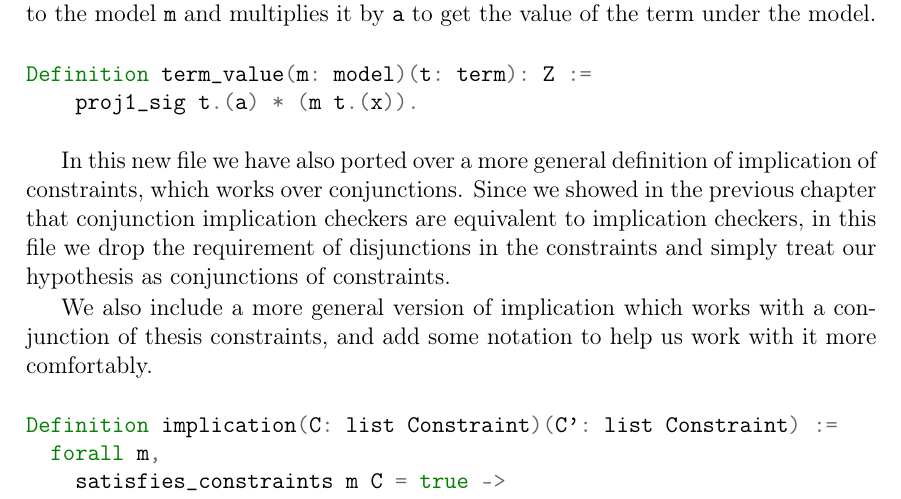
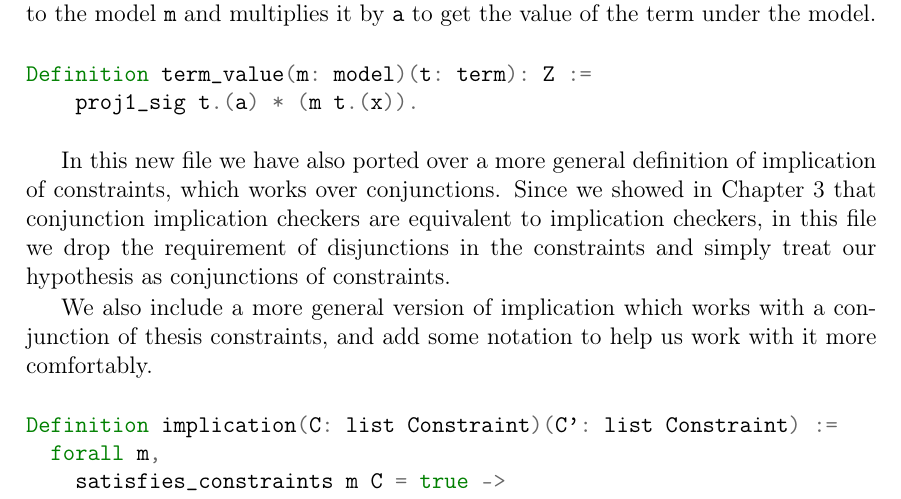
Before and after one commit to ayhon/TFGCoq, a LaTeX thesis (TFGTeXiS.tex, which reads Chapters/5_ImpCheckerThroughTransitiveClosure.tex): part of page 59 of 72, cut so that both start at the same text. Compiled offline with pdfLaTeX; a LaTeX package or settings file that is missing is left out.

Commit message:
fix: address and delete stale TODOs

```diff
--- a/Chapters/5_ImpCheckerThroughTransitiveClosure.tex
+++ b/Chapters/5_ImpCheckerThroughTransitiveClosure.tex
@@ -226,8 +226,7 @@ Definition term_value(m: model)(t: term): Z :=
 % Introduce the papers which inspired us to follow this approach
 
 In this new file we have also ported over a more general definition of implication of
-constraints, which works over conjunctions. Since we showed in the previous chapter
-% TODO: Add ref
+constraints, which works over conjunctions. Since we showed in Chapter \ref{cap:definitions}
 that conjunction implication checkers are equivalent to implication checkers, in this
 file we drop the requirement of disjunctions in the constraints and simply treat our
 hypothesis as conjunctions of constraints.
```
Also changed, not shown: Chapters/2_StateOfTheArt.tex (+0 -6 lines), Chapters/4_Definitions.tex (+0 -11 lines), Chapters/5_ImpCheckerThroughTransitiveClosure.tex (6 more changed lines).
